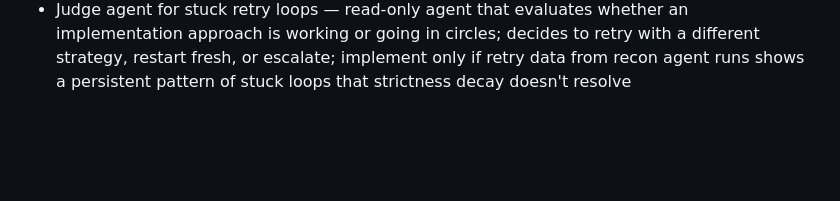
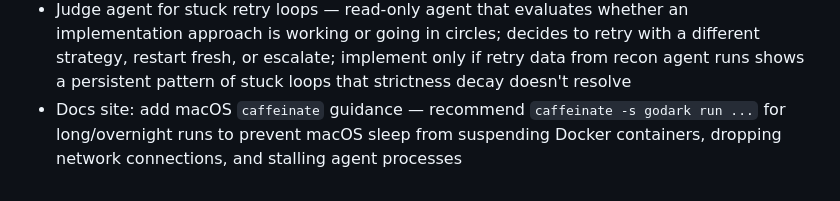
Before and after one commit to peter-stratton/dark-factory, a Markdown page: docs/ROADMAP.md, the part around the change. Rendered like a GitHub page; blank space fills up the shorter version.

Commit message:
docs: add caffeinate guidance to future considerations
Note to document macOS caffeinate usage for overnight runs on the
docs site.

Co-Authored-By: Claude Opus 4.6 (1M context) <noreply@anthropic.com>

```diff
--- a/docs/ROADMAP.md
+++ b/docs/ROADMAP.md
@@ -1208,3 +1208,6 @@ already-running infrastructure without managing containers itself.
   with a different strategy, restart fresh, or escalate; implement only if
   retry data from recon agent runs shows a persistent pattern of stuck loops
   that strictness decay doesn't resolve
+- Docs site: add macOS `caffeinate` guidance — recommend `caffeinate -s godark
+  run ...` for long/overnight runs to prevent macOS sleep from suspending
+  Docker containers, dropping network connections, and stalling agent processes
```
